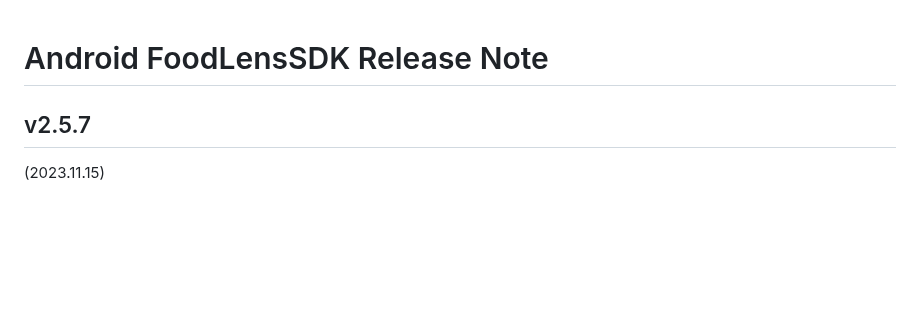
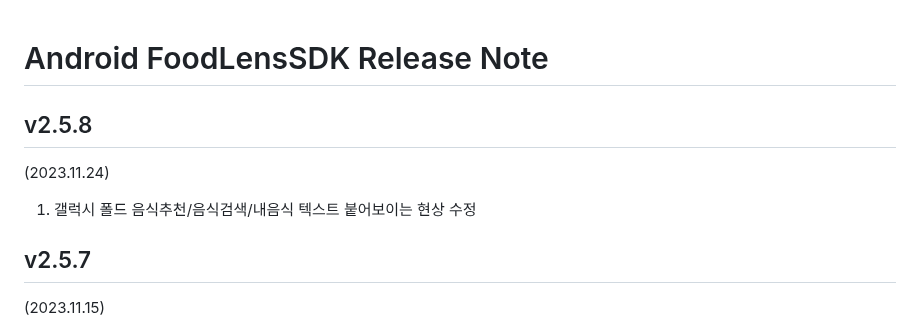
Before and after one commit to doinglab/FoodLensSDK, a Markdown page: Android/ReleaseNote.md, the part around the change. GitHub-like rendering; blank space fills up the shorter version.

```diff
--- a/Android/ReleaseNote.md
+++ b/Android/ReleaseNote.md
@@ -1,4 +1,8 @@
 # Android FoodLensSDK Release Note
+
+## v2.5.8
+(2023.11.24)
+1. 갤럭시 폴드 음식추천/음식검색/내음식 텍스트 붙어보이는 현상 수정
 
 ## v2.5.7
 (2023.11.15)
```
